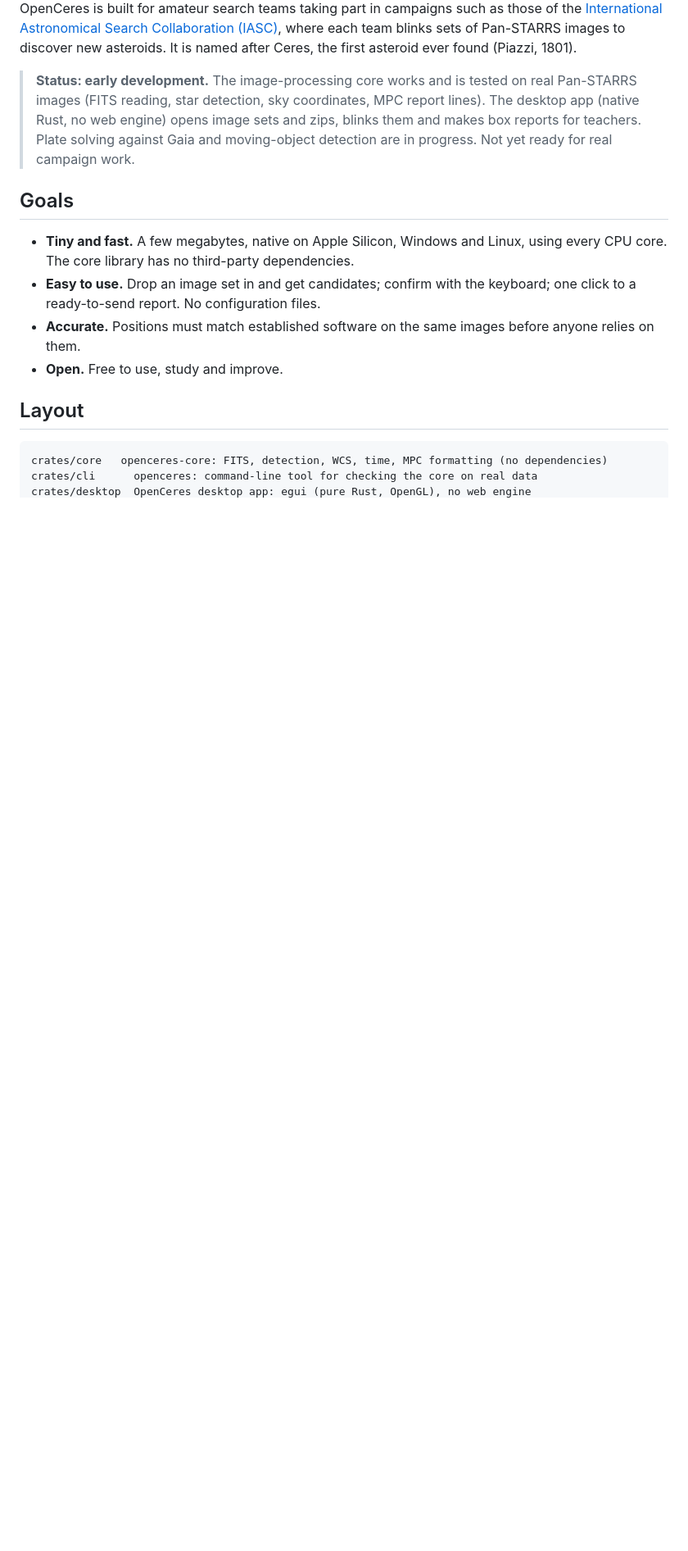
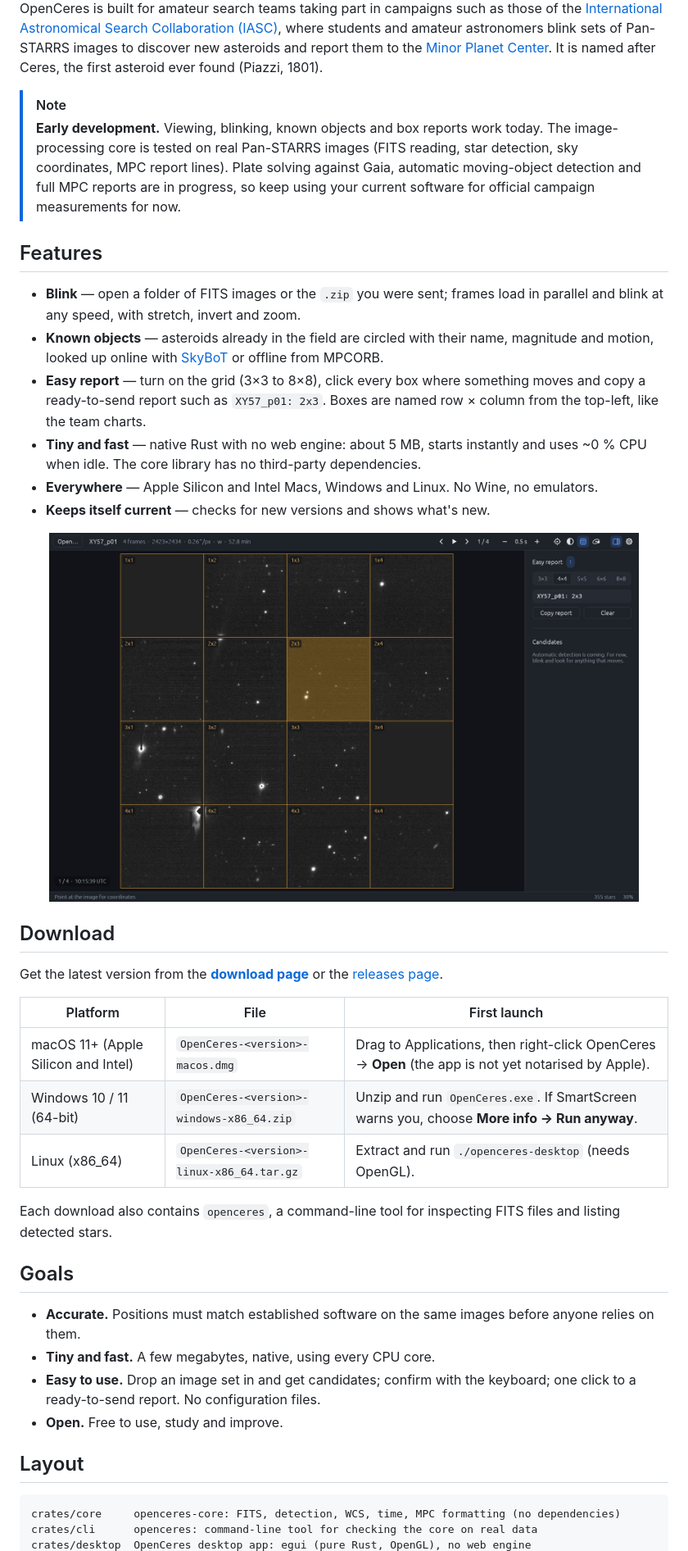
Before and after one commit to alidevecioglu/OpenCeres, a Markdown page: README.md, the part around one of its changes. Shown at 82% size. GitHub-like rendering; pictures changed too: docs/assets/screenshot-report.jpg (added); blank space fills up the shorter version.

Commit message:
Add download page and refresh README
docs/ is a GitHub Pages site that picks the visitor's platform and links
the latest release's files through the GitHub API, so it needs no edits
per version. The README gains the icon, badges, screenshots, a feature
list and per-platform first-launch notes.

Co-Authored-By: Claude Opus 5.5 <noreply@anthropic.com>

````diff
--- a/README.md
+++ b/README.md
@@ -6,29 +22,66 @@ images, blink them, find moving objects, measure them and write a
 
 OpenCeres is built for amateur search teams taking part in campaigns such as
 those of the [International Astronomical Search Collaboration (IASC)](https://iasc.cosmosearch.org/),
-where each team blinks sets of Pan-STARRS images to discover new asteroids.
+where students and amateur astronomers blink sets of Pan-STARRS images to
+discover new asteroids and report them to the
+[Minor Planet Center](https://minorplanetcenter.net/).
 It is named after Ceres, the first asteroid ever found (Piazzi, 1801).
 
-> **Status: early development.** The image-processing core works and is tested
-> on real Pan-STARRS images (FITS reading, star detection, sky coordinates, MPC
-> report lines). The desktop app (native Rust, no web engine) opens image sets
-> and zips, blinks them and makes box reports for teachers. Plate
-> solving against Gaia and moving-object detection are in progress. Not yet
-> ready for real campaign work.
+> [!NOTE]
+> **Early development.** Viewing, blinking, known objects and box reports work
+> today. The image-processing core is tested on real Pan-STARRS images (FITS
+> reading, star detection, sky coordinates, MPC report lines). Plate solving
+> against Gaia, automatic moving-object detection and full MPC reports are in
+> progress, so keep using your current software for official campaign
+> measurements for now.
+
+## Features
+
+- **Blink** — open a folder of FITS images or the `.zip` you were sent; frames
+  load in parallel and blink at any speed, with stretch, invert and zoom.
+- **Known objects** — asteroids already in the field are circled with their
+  name, magnitude and motion, looked up online with
+  [SkyBoT](https://ssp.imcce.fr/webservices/skybot/) or offline from MPCORB.
+- **Easy report** — turn on the grid (3×3 to 8×8), click every box where
+  something moves and copy a ready-to-send report such as `XY57_p01: 2x3`.
+  Boxes are named row × column from the top-left, like the team charts.
+- **Tiny and fast** — native Rust with no web engine: about 5 MB, starts
+  instantly and uses ~0 % CPU when idle. The core library has no third-party
+  dependencies.
+- **Everywhere** — Apple Silicon and Intel Macs, Windows and Linux. No Wine,
+  no emulators.
+- **Keeps itself current** — checks for new versions and shows what's new.
+
+<p align="center">
+  <img src="docs/assets/screenshot-report.jpg" alt="The 4×4 report grid with box 2x3 selected" width="720">
+</p>
+
+## Download
+
+Get the latest version from the **[download page](https://alidevecioglu.github.io/OpenCeres/)**
+or the [releases page](https://github.com/alidevecioglu/OpenCeres/releases/latest).
+
+| Platform | File | First launch |
+| --- | --- | --- |
+| macOS 11+ (Apple Silicon and Intel) | `OpenCeres-<version>-macos.dmg` | Drag to Applications, then right-click OpenCeres → **Open** (the app is not yet notarised by Apple). |
+| Windows 10 / 11 (64-bit) | `OpenCeres-<version>-windows-x86_64.zip` | Unzip and run `OpenCeres.exe`. If SmartScreen warns you, choose **More info → Run anyway**. |
+| Linux (x86_64) | `OpenCeres-<version>-linux-x86_64.tar.gz` | Extract and run `./openceres-desktop` (needs OpenGL). |
+
+Each download also contains `openceres`, a command-line tool for inspecting
+FITS files and listing detected stars.
 
 ## Goals
 
-- **Tiny and fast.** A few megabytes, native on Apple Silicon, Windows and Linux,
-  using every CPU core. The core library has no third-party dependencies.
+- **Accurate.** Positions must match established software on the same images
+  before anyone relies on them.
+- **Tiny and fast.** A few megabytes, native, using every CPU core.
 - **Easy to use.** Drop an image set in and get candidates; confirm with the
   keyboard; one click to a ready-to-send report. No configuration files.
-- **Accurate.** Positions must match established software on the same images
-  before anyone relies on them.
 - **Open.** Free to use, study and improve.
 
 ## Layout
 
 ```
-crates/core   openceres-core: FITS, detection, WCS, time, MPC formatting (no dependencies)
+crates/core     openceres-core: FITS, detection, WCS, time, MPC formatting (no dependencies)
 crates/cli      openceres: command-line tool for checking the core on real data
 crates/desktop  OpenCeres desktop app: egui (pure Rust, OpenGL), no web engine
````
Also changed, not shown: other parts of README.md (+24 -3 lines), docs/assets/favicon.png (added), docs/assets/icon-256.png (added), docs/assets/icon-512.png (added), docs/assets/screenshot-known.jpg (added), 2 other files.
